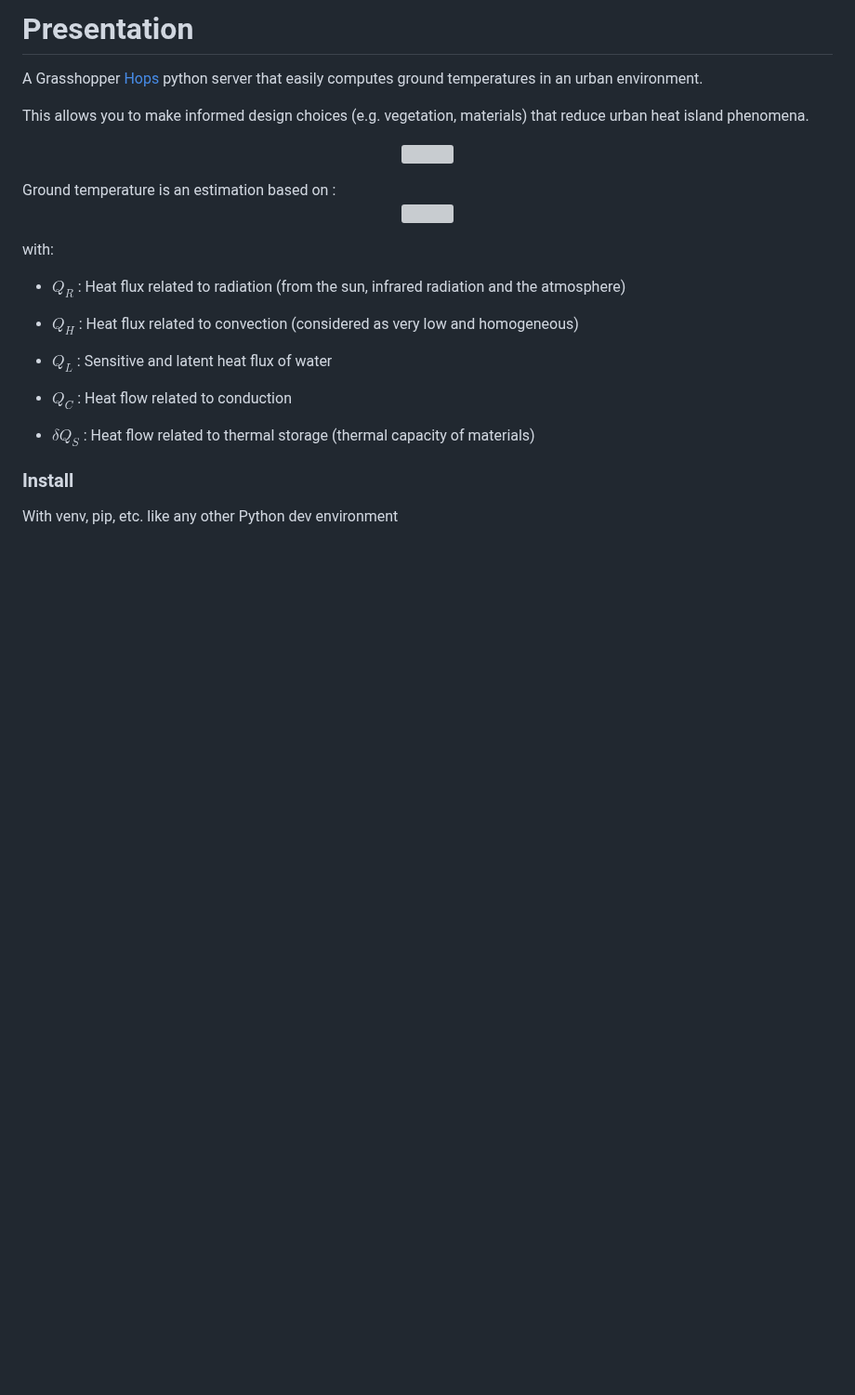
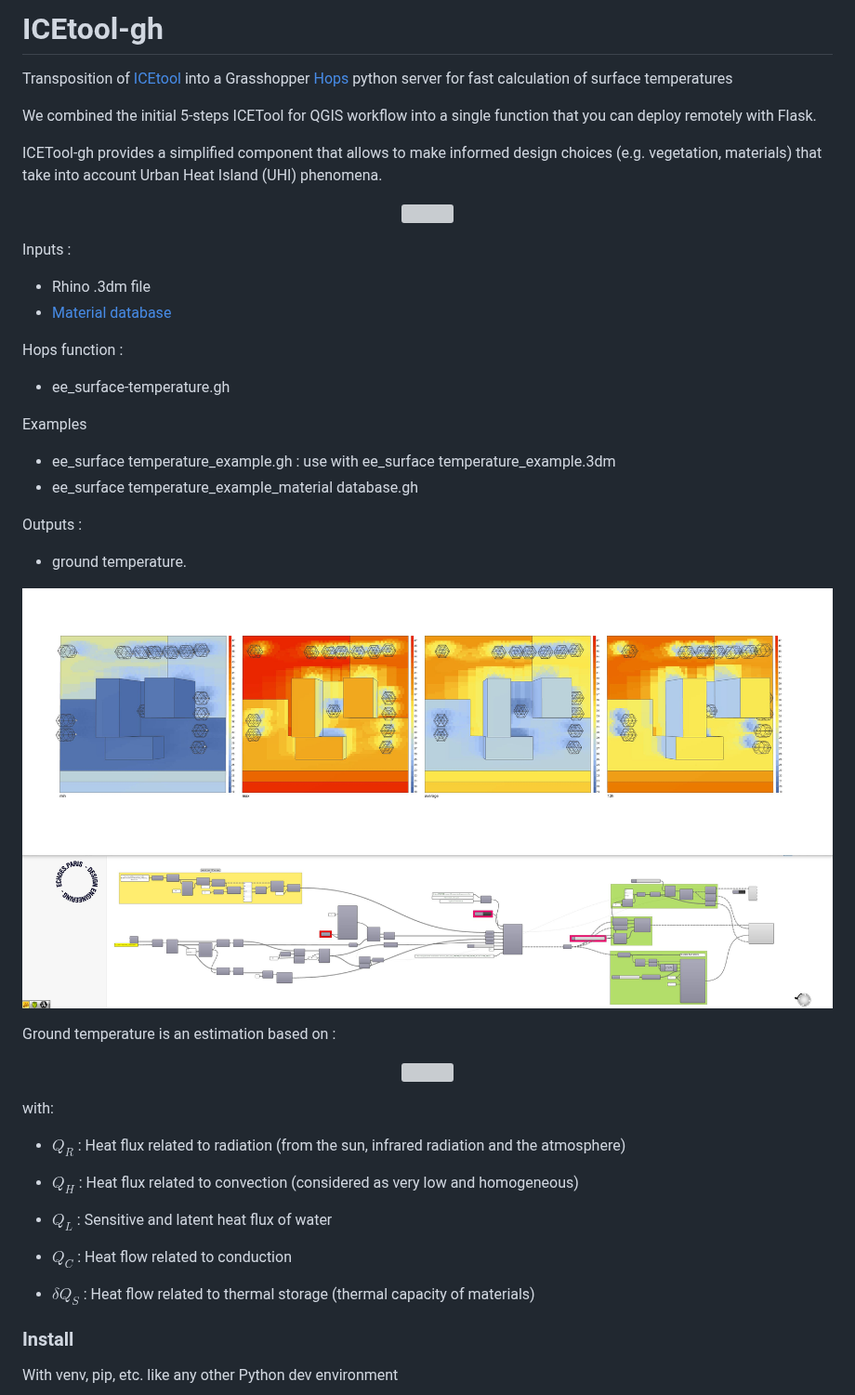
Before and after one commit to echoesparis/ICEtool-gh, a Markdown page: README.md, the part around one of its changes. Shown at 93% size. GitHub-like rendering; pictures changed too: images/221209_02.jpg (added); blank space fills up the shorter version; grey boxes are pictures that could not be loaded.

Commit message:
init

```diff
--- a/README.md
+++ b/README.md
@@ -1,13 +1,48 @@
-# Presentation
+# ICEtool-gh
 
-A Grasshopper [Hops](https://github.com/mcneel/compute.rhino3d/tree/master/src/ghhops-server-py) python server that easily computes ground temperatures in an urban environment.
+Transposition of [ICEtool](https://github.com/Art-Ev/ICEtool) into a Grasshopper [Hops](https://github.com/mcneel/compute.rhino3d/tree/master/src/ghhops-server-py) python server for fast calculation of surface temperatures
 
-This allows you to make informed design choices (e.g. vegetation, materials) that reduce urban heat island phenomena.
+We combined the initial 5-steps ICETool for QGIS workflow into a single function that you can deploy remotely with Flask.
+
+ICETool-gh provides a simplified component that allows to make informed design choices (e.g. vegetation, materials) that take into account Urban Heat Island (UHI) phenomena.
+
+
 
 <p align="center">
 <img src="images/ee_surface temperature_example.gif" title="example" />
 </p>
+
+
+
+
+Inputs :
+
+- Rhino .3dm file
+- [Material database](https://github.com/Art-Ev/ICEtool/blob/main/Scripts/Example/Step_1/Material_database.csv)
+
+Hops function :
+
+* ee_surface-temperature.gh
+
+Examples
+
+* ee_surface temperature_example.gh : use with ee_surface temperature_example.3dm
+* ee_surface temperature_example_material database.gh
+
+Outputs :
+
+- ground temperature.
+
+
+
+<p align="center">
+<img src="images/221209_02.jpg" title="gh-def" />
+</p>
+
+
+
 Ground temperature is an estimation based on :
+
 <p align="center">
 <img src="https://latex.codecogs.com/svg.latex?\Large&space;\pagecolor{white}Q_R=Q_H+Q_L+Q_C+{\delta}Q_S" title="ICEtool_computed" />
 </p>
```
Also changed, not shown: other parts of README.md (+0 -2 lines), images/220419_Shaows.jpg (added), images/Material Database_2.png (added), images/ViewCapture20211130_235711.jpg (added), 2 other files.
